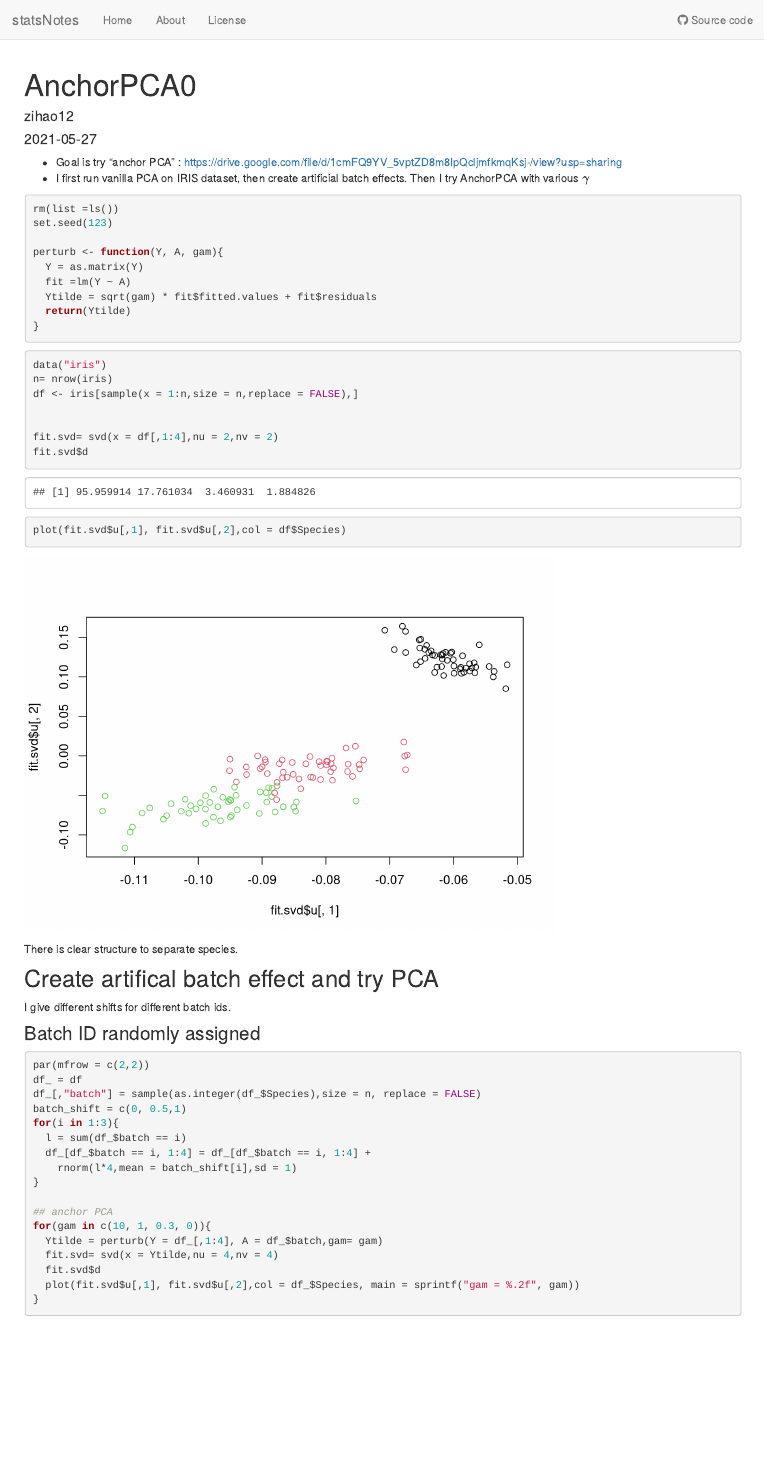
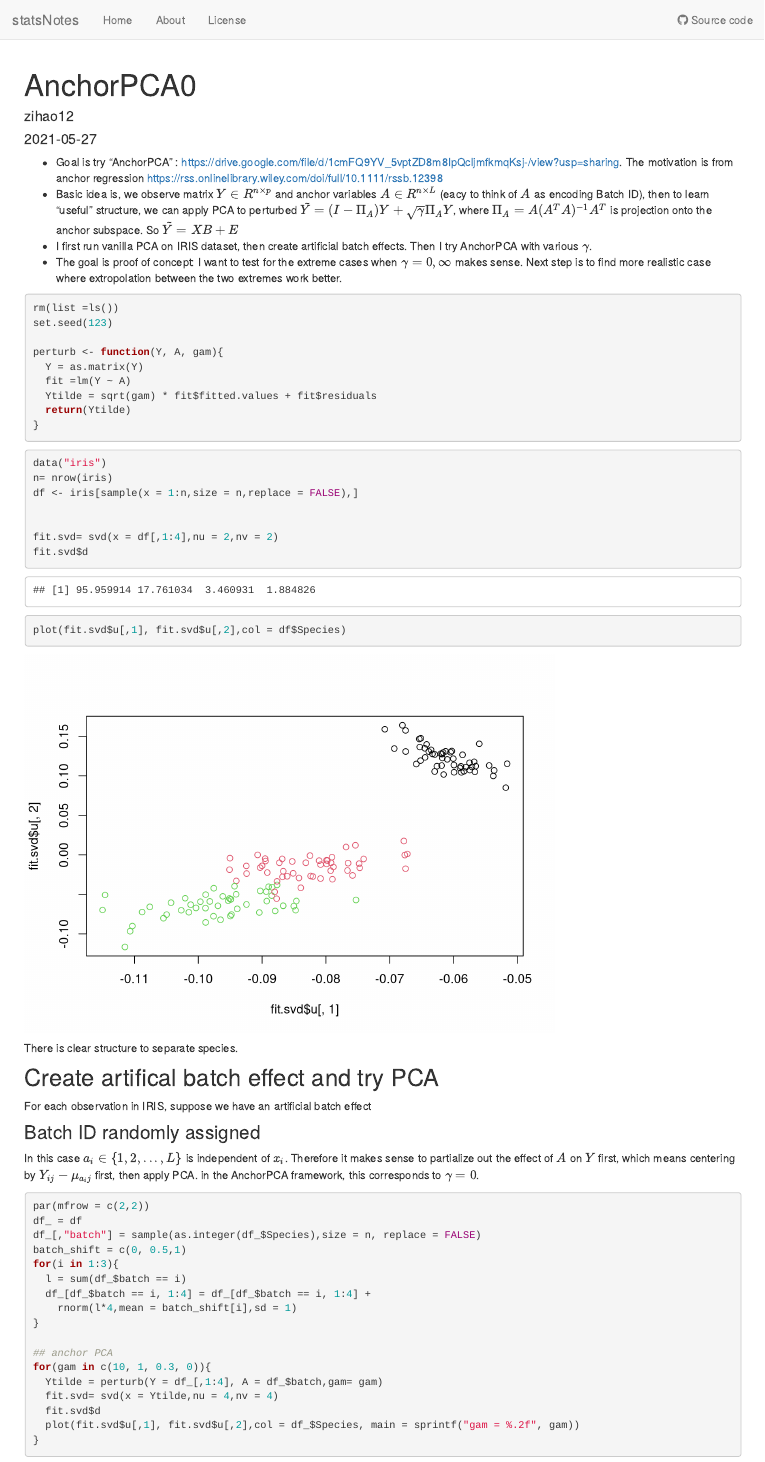
Before and after one commit to zihao12/statsNotes, an R Markdown document (analysis/AnchorPCA0.Rmd): the page in a window 1100 px wide, from its top. Rendered offline with R 4.5, knitr and Pandoc, with nearby package versions; drawn as R Markdown's standard HTML page in place of the format the file asks for.

Commit message:
anchorpca

````diff
--- a/analysis/AnchorPCA0.Rmd
+++ b/analysis/AnchorPCA0.Rmd
@@ -8,9 +8,10 @@ editor_options:
 ---
 
 
-* Goal is try "anchor PCA" : https://drive.google.com/file/d/1cmFQ9YV_5vptZD8m8IpQcljmfkmqKsj-/view?usp=sharing
-* I first run vanilla PCA on IRIS dataset, then create artificial batch effects. Then I try AnchorPCA with various $\gamma$
-
+* Goal is try "AnchorPCA" : https://drive.google.com/file/d/1cmFQ9YV_5vptZD8m8IpQcljmfkmqKsj-/view?usp=sharing. The motivation is from anchor regression https://rss.onlinelibrary.wiley.com/doi/full/10.1111/rssb.12398
+* Basic idea is, we observe matrix $Y \in R^{n \times p}$ and anchor variables $A \in R^{n \times L}$ (eacy to think of $A$ as encoding Batch ID), then to learn "useful" structure,  we can apply PCA to perturbed $\tilde{Y} = (I - \Pi_A) Y + \sqrt{\gamma} \Pi_A Y$, where $\Pi_A = A (A^T A)^{-1} A^T$ is projection onto the anchor subspace. So $\tilde{Y} = X B + E$
+* I first run vanilla PCA on IRIS dataset, then create artificial batch effects. Then I try AnchorPCA with various $\gamma$.
+* The goal is proof of concept: I want to test for the extreme cases when $\gamma = 0, \infty$ makes sense. Next step is to find more realistic case where extropolation between the two extremes work better.
 
 ```{r}
 rm(list =ls())
@@ -40,9 +41,11 @@ There is clear structure to separate species.
 
 
 ## Create artifical batch effect and try PCA
-I give different shifts for different batch ids.
+For each observation in IRIS, suppose we have an artificial batch effect
 
 ### Batch ID randomly assigned
+In this case $a_i \in \{1,2,..., L\}$ is independent of $x_i$. Therefore it makes sense to partialize out the effect of $A$ on $Y$ first, which means centering by $Y_{ij} - \mu_{a_ij}$ first, then apply PCA. in the AnchorPCA framework, this corresponds to $\gamma = 0$.
+
 ```{r}
 par(mfrow = c(2,2))
 df_ = df
````
Also changed, not shown: analysis/AnchorPCA0.Rmd (8 more changed lines).
